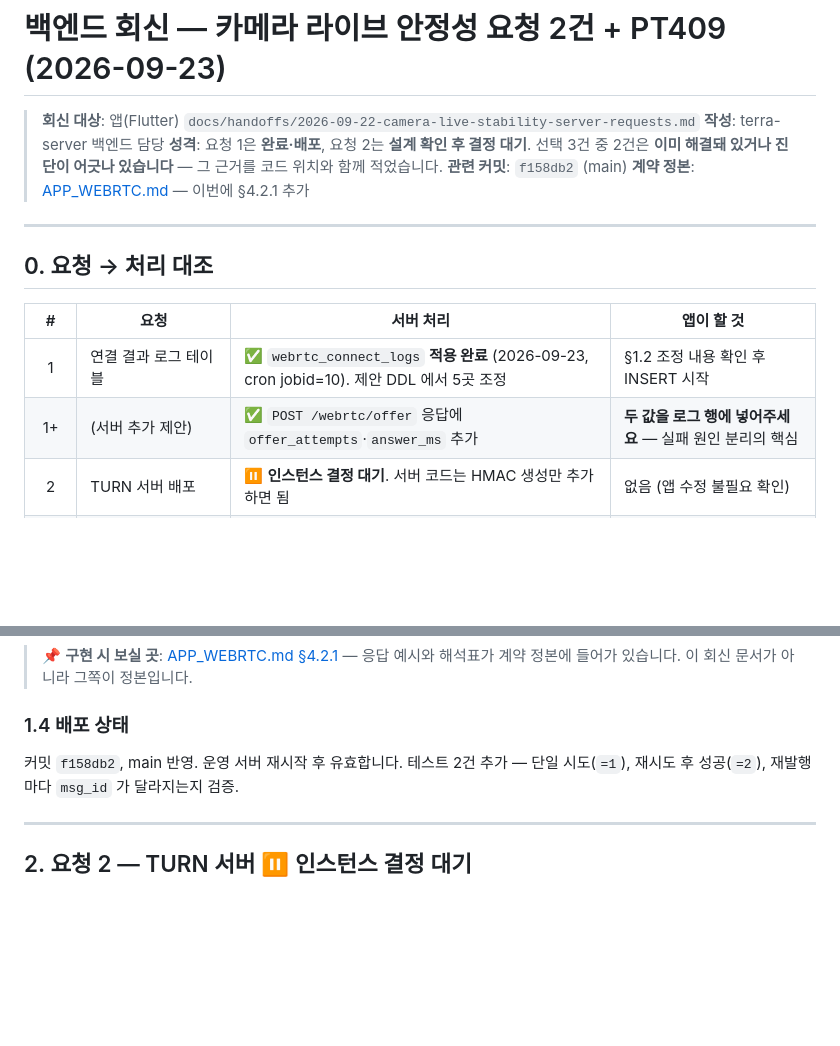
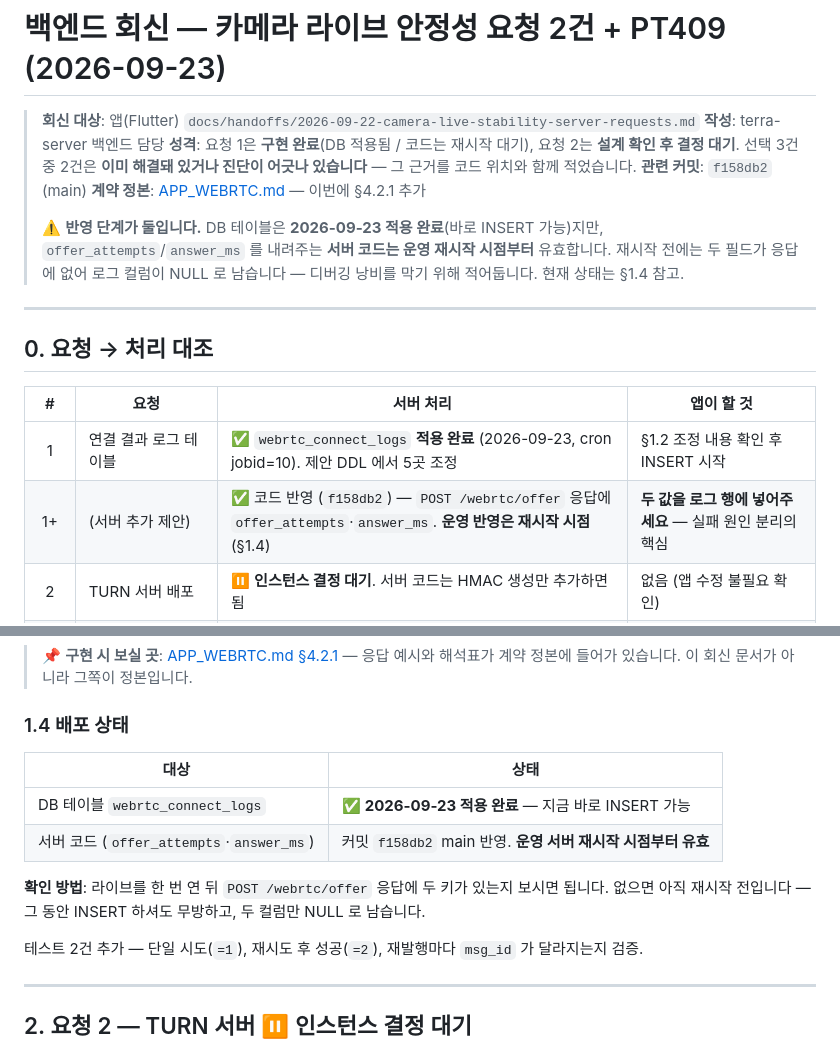
Before and after one commit to gwanhun/terra-server, a Markdown page: docs/BACKEND_HANDOFF_REPLY_WEBRTC_2026-09-23.md, 2 parts joined by grey strips. Drawn GitHub-style; blank space fills up the shorter version.

Commit message:
docs: 앱팀 회신 — 배포 서술 정정 (DB 적용 vs 코드 재시작 분리)
문서가 "완료·배포"라고 했지만 실제로는 반영 단계가 둘이고 상태가 다르다.
- DB 테이블: 2026-09-23 적용 완료 → 바로 INSERT 가능
- 서버 코드(offer_attempts/answer_ms): main 반영, 운영 재시작 시점부터 유효

§1.4 에는 정확히 적혀 있었지만 헤더와 §0 의 ✅ 가 "지금 나간다"로 읽혀
앞뒤가 안 맞았다. 앱팀이 §0 만 보고 INSERT 를 시작하면 두 컬럼이 계속
NULL 로 들어와 원인 찾느라 시간을 버린다.

상태어 대신 사실을 적도록 고침 — 재시작 전후 어느 시점에 읽어도 맞는 문장.
§1.4 에 확인 방법(응답에 두 키가 있는지)도 추가.

Co-Authored-By: Claude Opus 5 (1M context) <noreply@anthropic.com>

```diff
--- a/docs/BACKEND_HANDOFF_REPLY_WEBRTC_2026-09-23.md
+++ b/docs/BACKEND_HANDOFF_REPLY_WEBRTC_2026-09-23.md
@@ -2,9 +2,14 @@
 
 > **회신 대상**: 앱(Flutter) `docs/handoffs/2026-09-22-camera-live-stability-server-requests.md`
 > **작성**: terra-server 백엔드 담당
-> **성격**: 요청 1은 **완료·배포**, 요청 2는 **설계 확인 후 결정 대기**. 선택 3건 중 2건은 **이미 해결돼 있거나 진단이 어긋나 있습니다** — 그 근거를 코드 위치와 함께 적었습니다.
+> **성격**: 요청 1은 **구현 완료**(DB 적용됨 / 코드는 재시작 대기), 요청 2는 **설계 확인 후 결정 대기**. 선택 3건 중 2건은 **이미 해결돼 있거나 진단이 어긋나 있습니다** — 그 근거를 코드 위치와 함께 적었습니다.
 > **관련 커밋**: `f158db2` (main)
 > **계약 정본**: [APP_WEBRTC.md](APP_WEBRTC.md) — 이번에 §4.2.1 추가
+>
+> ⚠️ **반영 단계가 둘입니다.** DB 테이블은 **2026-09-23 적용 완료**(바로 INSERT 가능)지만,
+> `offer_attempts`/`answer_ms` 를 내려주는 **서버 코드는 운영 재시작 시점부터** 유효합니다.
+> 재시작 전에는 두 필드가 응답에 없어 로그 컬럼이 NULL 로 남습니다 — 디버깅 낭비를 막기 위해
+> 적어둡니다. 현재 상태는 §1.4 참고.
 
 ---
 
@@ -13,7 +18,7 @@
 | # | 요청 | 서버 처리 | 앱이 할 것 |
 |:---:|---|---|---|
 | 1 | 연결 결과 로그 테이블 | ✅ `webrtc_connect_logs` **적용 완료** (2026-09-23, cron jobid=10). 제안 DDL 에서 5곳 조정 | §1.2 조정 내용 확인 후 INSERT 시작 |
-| 1+ | (서버 추가 제안) | ✅ `POST /webrtc/offer` 응답에 `offer_attempts`·`answer_ms` 추가 | **두 값을 로그 행에 넣어주세요** — 실패 원인 분리의 핵심 |
+| 1+ | (서버 추가 제안) | ✅ 코드 반영 (`f158db2`) — `POST /webrtc/offer` 응답에 `offer_attempts`·`answer_ms`. **운영 반영은 재시작 시점** (§1.4) | **두 값을 로그 행에 넣어주세요** — 실패 원인 분리의 핵심 |
 | 2 | TURN 서버 배포 | ⏸️ **인스턴스 결정 대기**. 서버 코드는 HMAC 생성만 추가하면 됨 | 없음 (앱 수정 불필요 확인) |
 | 2-q | 펌웨어가 relay 로 check 보낼 수 있나 | ✅ **예** — 근거 §2.1 | — |
 | 선택 1 | 새 세션 IDR 즉시 전송 | ⚠️ **진단이 어긋남** — 18초는 IDR 대기가 아닙니다 (§3) | §3 읽고 방향 재검토 |
@@ -94,7 +99,14 @@ GROUP BY 1, 2 ORDER BY 1, 3 DESC;
 
 ### 1.4 배포 상태
 
-커밋 `f158db2`, main 반영. 운영 서버 재시작 후 유효합니다.
+| 대상 | 상태 |
+|---|---|
+| DB 테이블 `webrtc_connect_logs` | ✅ **2026-09-23 적용 완료** — 지금 바로 INSERT 가능 |
+| 서버 코드 (`offer_attempts`·`answer_ms`) | 커밋 `f158db2` main 반영. **운영 서버 재시작 시점부터 유효** |
+
+**확인 방법**: 라이브를 한 번 연 뒤 `POST /webrtc/offer` 응답에 두 키가 있는지 보시면 됩니다.
+없으면 아직 재시작 전입니다 — 그 동안 INSERT 하셔도 무방하고, 두 컬럼만 NULL 로 남습니다.
+
 테스트 2건 추가 — 단일 시도(`=1`), 재시도 후 성공(`=2`), 재발행마다 `msg_id` 가 달라지는지 검증.
 
 ---
```
